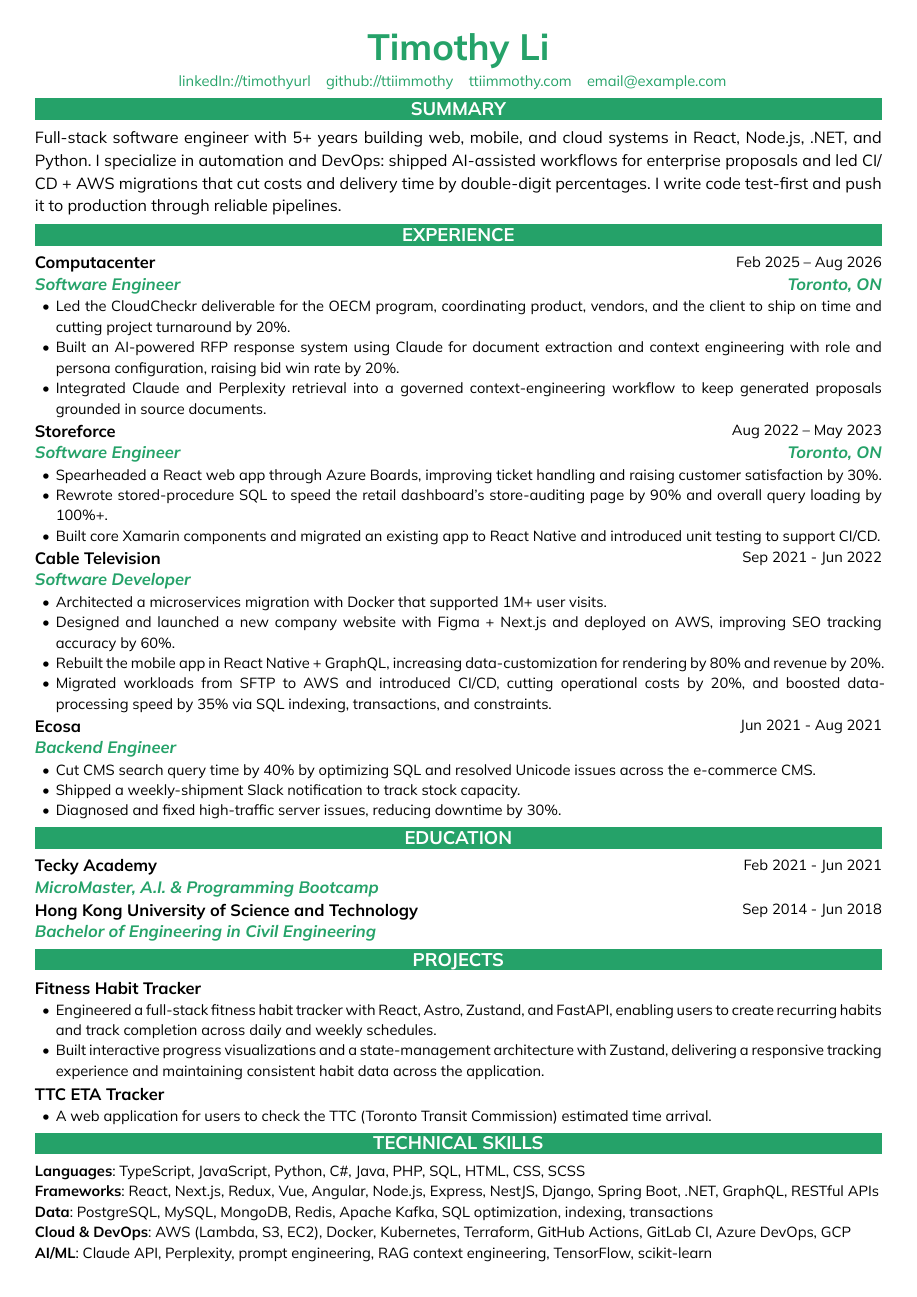
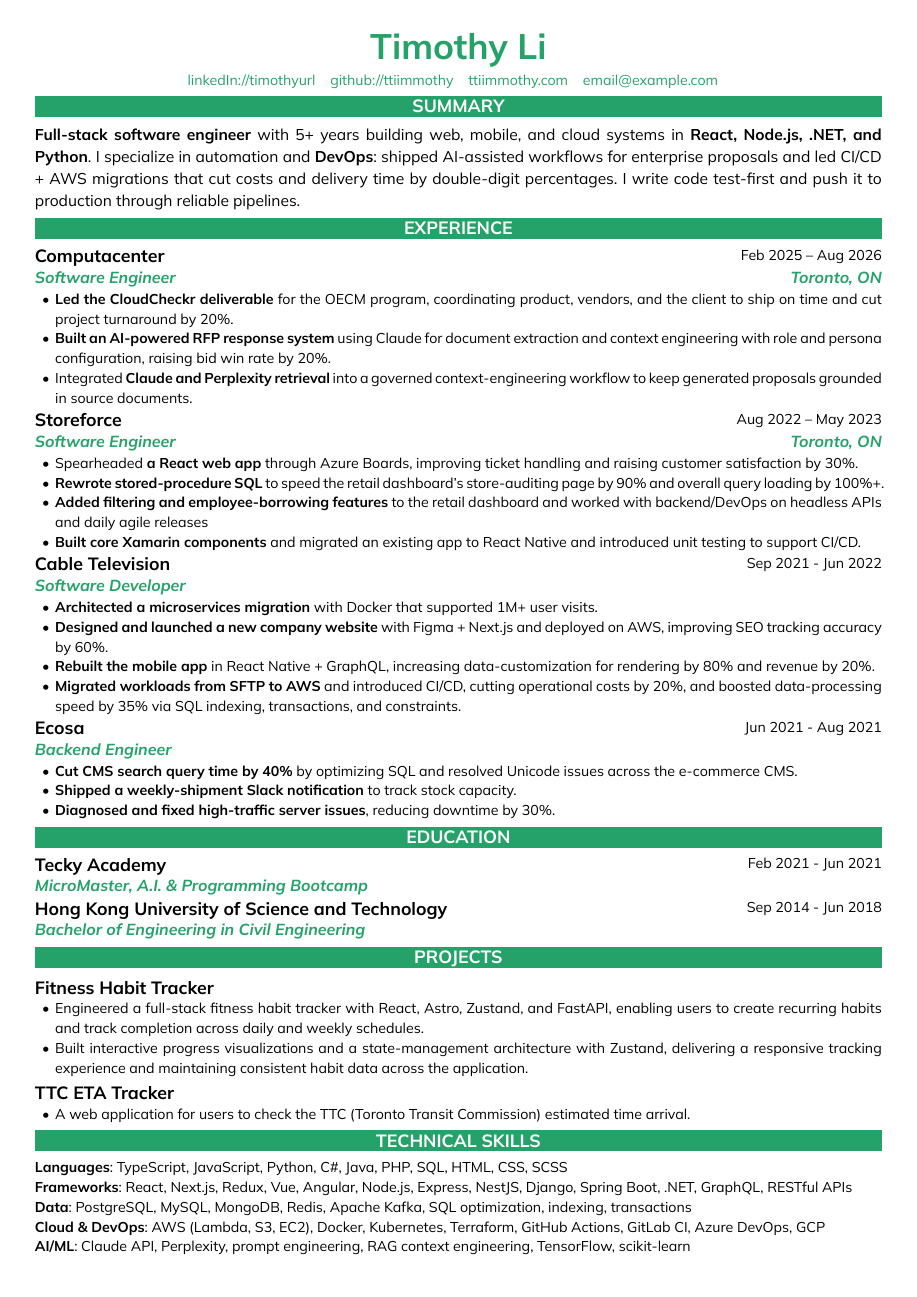
Before and after one commit to ttiimmothy/formatted-resume, a Typst document (resume.typ): the whole page. Compiled offline with Typst 0.15.

Commit message:
fix: update resume.typ and template.typ

```diff
--- a/resume.typ
+++ b/resume.typ
@@ -50,7 +50,7 @@
       content: (
         subSection(
           summary: [
-            Full-stack software engineer with 5+ years building web, mobile, and cloud systems in React, Node.js, .NET, and Python. I specialize in automation and DevOps: shipped AI-assisted workflows for enterprise proposals and led CI/CD + AWS migrations that cut costs and delivery time by double-digit percentages. I write code test-first and push it to production through reliable pipelines.
+            *Full-stack software engineer* with 5+ years building web, mobile, and cloud systems in *React, Node.js, .NET, and Python*. I specialize in automation and *DevOps*: shipped AI-assisted workflows for enterprise proposals and led CI/CD + AWS migrations that cut costs and delivery time by double-digit percentages. I write code test-first and push it to production through reliable pipelines.
           ],
         ),
       ),
@@ -64,9 +64,9 @@
           subTitle: "Software Engineer",
           subTitleEnd: "Toronto, ON",
           content: list(
-            [Led the CloudCheckr deliverable for the OECM program, coordinating product, vendors, and the client to ship on time and cutting project turnaround by 20%.],
-            [Built an AI-powered RFP response system using Claude for document extraction and context engineering with role and persona configuration, raising bid win rate by 20%.],
-            [Integrated Claude and Perplexity retrieval into a governed context-engineering workflow to keep generated proposals grounded in source documents.],
+            [*Led the CloudCheckr deliverable* for the OECM program, coordinating product, vendors, and the client to ship on time and cut project turnaround by 20%.],
+            [*Built an AI-powered RFP response system* using Claude for document extraction and context engineering with role and persona configuration, raising bid win rate by 20%.],
+            [Integrated *Claude and Perplexity retrieval* into a governed context-engineering workflow to keep generated proposals grounded in source documents.],
           ),
         ),
         subSection(
@@ -76,9 +76,10 @@
           subTitleEnd: "Toronto, ON",
           content: [
             #list(
-              [Spearheaded a React web app through Azure Boards, improving ticket handling and raising customer satisfaction by 30%.],
-              [Rewrote stored-procedure SQL to speed the retail dashboard's store-auditing page by 90% and overall query loading by 100%+.],
-              [Built core Xamarin components and migrated an existing app to React Native and introduced unit testing to support CI/CD.],
+              [Spearheaded *a React web app* through Azure Boards, improving ticket handling and raising customer satisfaction by 30%.],
+              [*Rewrote stored-procedure SQL* to speed the retail dashboard's store-auditing page by 90% and overall query loading by 100%+.],
+              [*Added filtering and employee-borrowing features* to the retail dashboard and worked with backend/DevOps on headless APIs and daily agile releases],
+              [*Built core Xamarin components* and migrated an existing app to React Native and introduced unit testing to support CI/CD.],
             )
           ],
         ),
@@ -87,10 +88,10 @@
           titleEnd: "Sep 2021 - Jun 2022",
           subTitle: "Software Developer",
           content: list(
-            [Architected a microservices migration with Docker that supported 1M+ user visits.],
-            [Designed and launched a new company website with Figma + Next.js and deployed on AWS, improving SEO tracking accuracy by 60%.],
-            [Rebuilt the mobile app in React Native + GraphQL, increasing data-customization for rendering by 80% and revenue by 20%.],
-            [Migrated workloads from SFTP to AWS and introduced CI/CD, cutting operational costs by 20%, and boosted data-processing speed by 35% via SQL indexing, transactions, and constraints.],
+            [*Architected a microservices migration* with Docker that supported 1M+ user visits.],
+            [*Designed and launched a new company website* with Figma + Next.js and deployed on AWS, improving SEO tracking accuracy by 60%.],
+            [*Rebuilt the mobile app* in React Native + GraphQL, increasing data-customization for rendering by 80% and revenue by 20%.],
+            [*Migrated workloads from SFTP to AWS* and introduced CI/CD, cutting operational costs by 20%, and boosted data-processing speed by 35% via SQL indexing, transactions, and constraints.],
           ),
         ),
         subSection(
@@ -98,9 +99,9 @@
           titleEnd: "Jun 2021 - Aug 2021",
           subTitle: "Backend Engineer",
           content: list(
-            [Cut CMS search query time by 40% by optimizing SQL and resolved Unicode issues across the e-commerce CMS.],
-            [Shipped a weekly-shipment Slack notification to track stock capacity.],
-            [Diagnosed and fixed high-traffic server issues, reducing downtime by 30%.],
+            [*Cut CMS search query time by 40%* by optimizing SQL and resolved Unicode issues across the e-commerce CMS.],
+            [*Shipped a weekly-shipment Slack notification* to track stock capacity.],
+            [*Diagnosed and fixed high-traffic server issues*, reducing downtime by 30%.],
           ),
         ),
       ),
```
Also changed, not shown: template.typ (+1 -1 lines), resume.typ (2 more changed lines).
